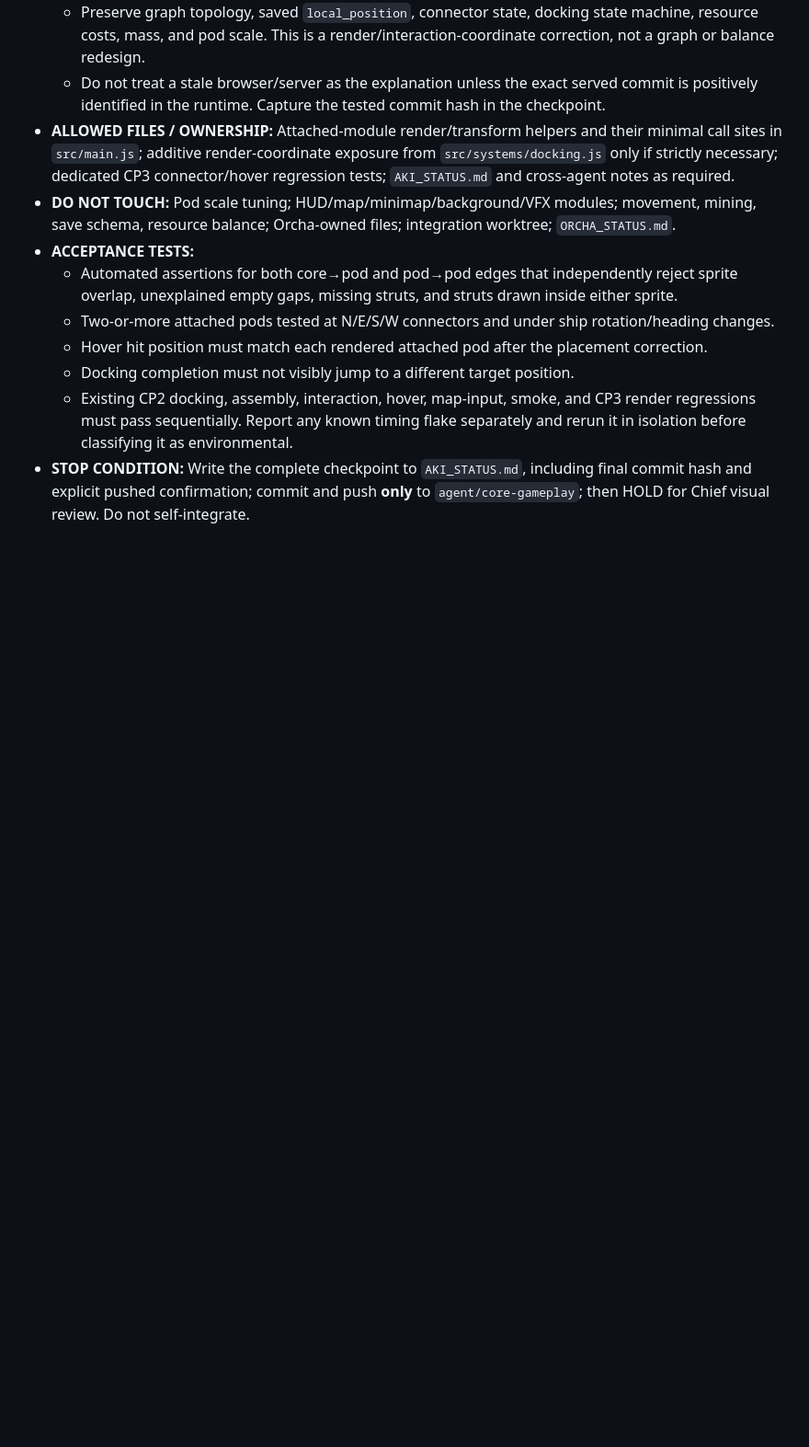
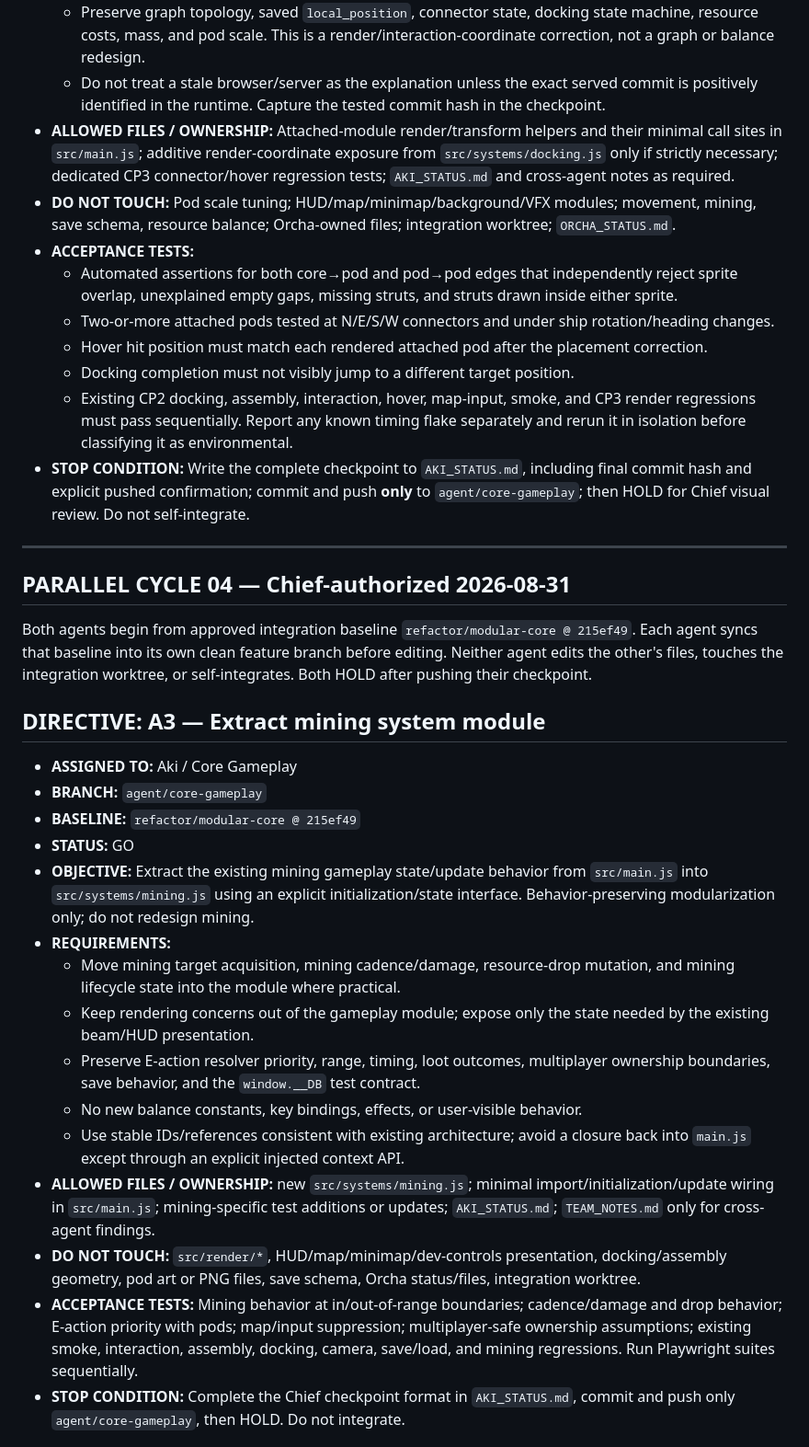
Before and after one commit to kiotdstudios/driftbound, a Markdown page: _dev/coordination/CHIEF_DIRECTIVES.md, the part around one of its changes. Shown at 92% size. Rendered like a GitHub page; blank space fills up the shorter version.

Commit message:
Chief: authorize Parallel Cycle 04

```diff
--- a/_dev/coordination/CHIEF_DIRECTIVES.md
+++ b/_dev/coordination/CHIEF_DIRECTIVES.md
@@ -170,3 +170,29 @@ per-agent status logs are the historical/discovery record that feeds them.
   - Existing CP2 docking, assembly, interaction, hover, map-input, smoke, and CP3 render regressions must pass sequentially. Report any known timing flake separately and rerun it in isolation before classifying it as environmental.
 - **STOP CONDITION:** Write the complete checkpoint to `AKI_STATUS.md`, including final commit hash and explicit pushed confirmation; commit and push **only** to `agent/core-gameplay`; then HOLD for Chief visual review. Do not self-integrate.
 
+---
+
+## PARALLEL CYCLE 04 — Chief-authorized 2026-08-31
+
+Both agents begin from approved integration baseline `refactor/modular-core @ 215ef49`.
+Each agent syncs that baseline into its own clean feature branch before editing.
+Neither agent edits the other's files, touches the integration worktree, or
+self-integrates. Both HOLD after pushing their checkpoint.
+
+## DIRECTIVE: A3 — Extract mining system module
+- **ASSIGNED TO:** Aki / Core Gameplay
+- **BRANCH:** `agent/core-gameplay`
+- **BASELINE:** `refactor/modular-core @ 215ef49`
+- **STATUS:** GO
+- **OBJECTIVE:** Extract the existing mining gameplay state/update behavior from `src/main.js` into `src/systems/mining.js` using an explicit initialization/state interface. Behavior-preserving modularization only; do not redesign mining.
+- **REQUIREMENTS:**
+  - Move mining target acquisition, mining cadence/damage, resource-drop mutation, and mining lifecycle state into the module where practical.
+  - Keep rendering concerns out of the gameplay module; expose only the state needed by the existing beam/HUD presentation.
+  - Preserve E-action resolver priority, range, timing, loot outcomes, multiplayer ownership boundaries, save behavior, and the `window.__DB` test contract.
+  - No new balance constants, key bindings, effects, or user-visible behavior.
+  - Use stable IDs/references consistent with existing architecture; avoid a closure back into `main.js` except through an explicit injected context API.
+- **ALLOWED FILES / OWNERSHIP:** new `src/systems/mining.js`; minimal import/initialization/update wiring in `src/main.js`; mining-specific test additions or updates; `AKI_STATUS.md`; `TEAM_NOTES.md` only for cross-agent findings.
+- **DO NOT TOUCH:** `src/render/*`, HUD/map/minimap/dev-controls presentation, docking/assembly geometry, pod art or PNG files, save schema, Orcha status/files, integration worktree.
+- **ACCEPTANCE TESTS:** Mining behavior at in/out-of-range boundaries; cadence/damage and drop behavior; E-action priority with pods; map/input suppression; multiplayer-safe ownership assumptions; existing smoke, interaction, assembly, docking, camera, save/load, and mining regressions. Run Playwright suites sequentially.
+- **STOP CONDITION:** Complete the Chief checkpoint format in `AKI_STATUS.md`, commit and push only `agent/core-gameplay`, then HOLD. Do not integrate.
+
```
Also changed, not shown: other parts of _dev/coordination/CHIEF_DIRECTIVES.md (+17 -0 lines), _dev/coordination/PROJECT_STATUS.md (+7 -6 lines).
